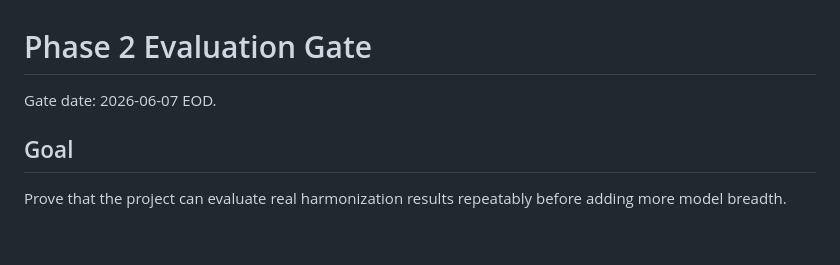
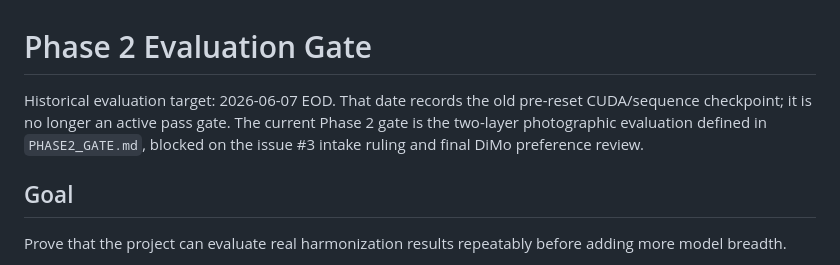
Before and after one commit to neodimo/latent-merge, a Markdown page: PHASE2.md, the part around the change. Rendered like a GitHub page; blank space fills up the shorter version.

```diff
--- a/PHASE2.md
+++ b/PHASE2.md
@@ -1,6 +1,10 @@
 # Phase 2 Evaluation Gate
 
-Gate date: 2026-06-07 EOD.
+Historical evaluation target: 2026-06-07 EOD. That date records the old
+pre-reset CUDA/sequence checkpoint; it is no longer an active pass gate. The
+current Phase 2 gate is the two-layer photographic evaluation defined in
+`PHASE2_GATE.md`, blocked on the issue #3 intake ruling and final DiMo
+preference review.
 
 ## Goal
 
```
Also changed, not shown: NEXT_STEPS.md (+1 -0 lines), memory/2026-07-18.md (added, +26 -0 lines).
